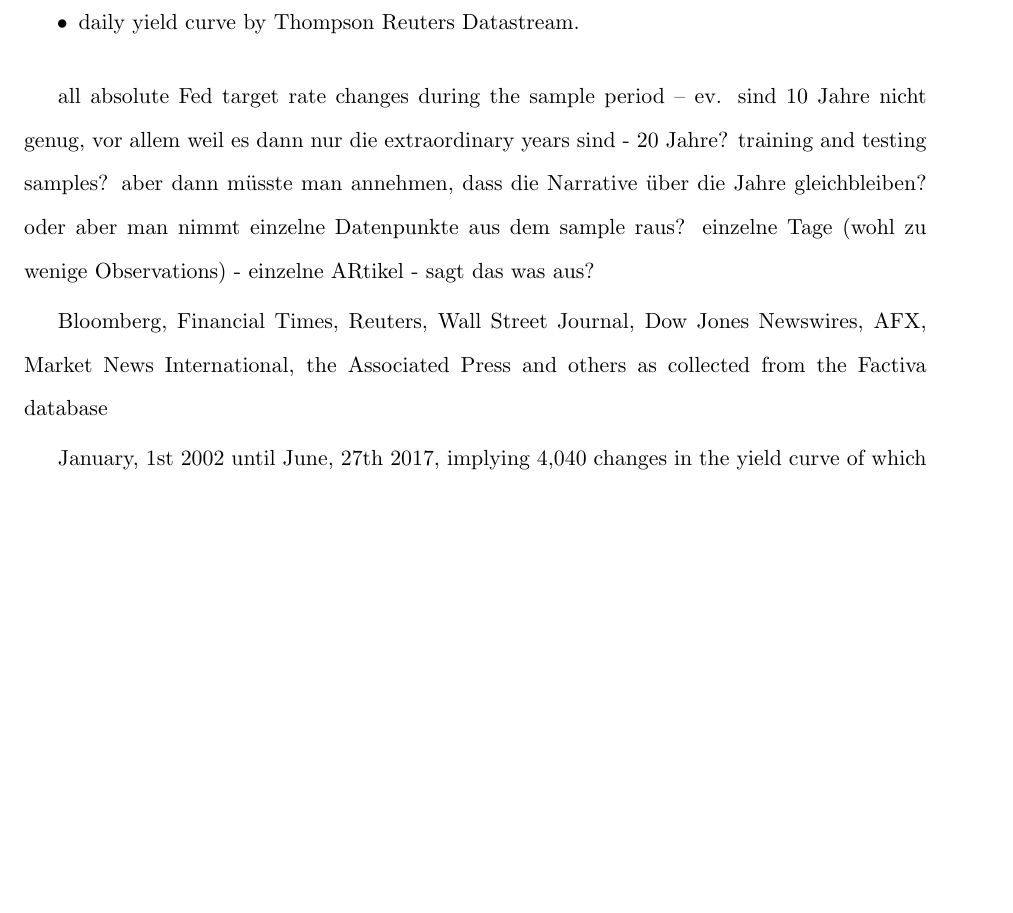
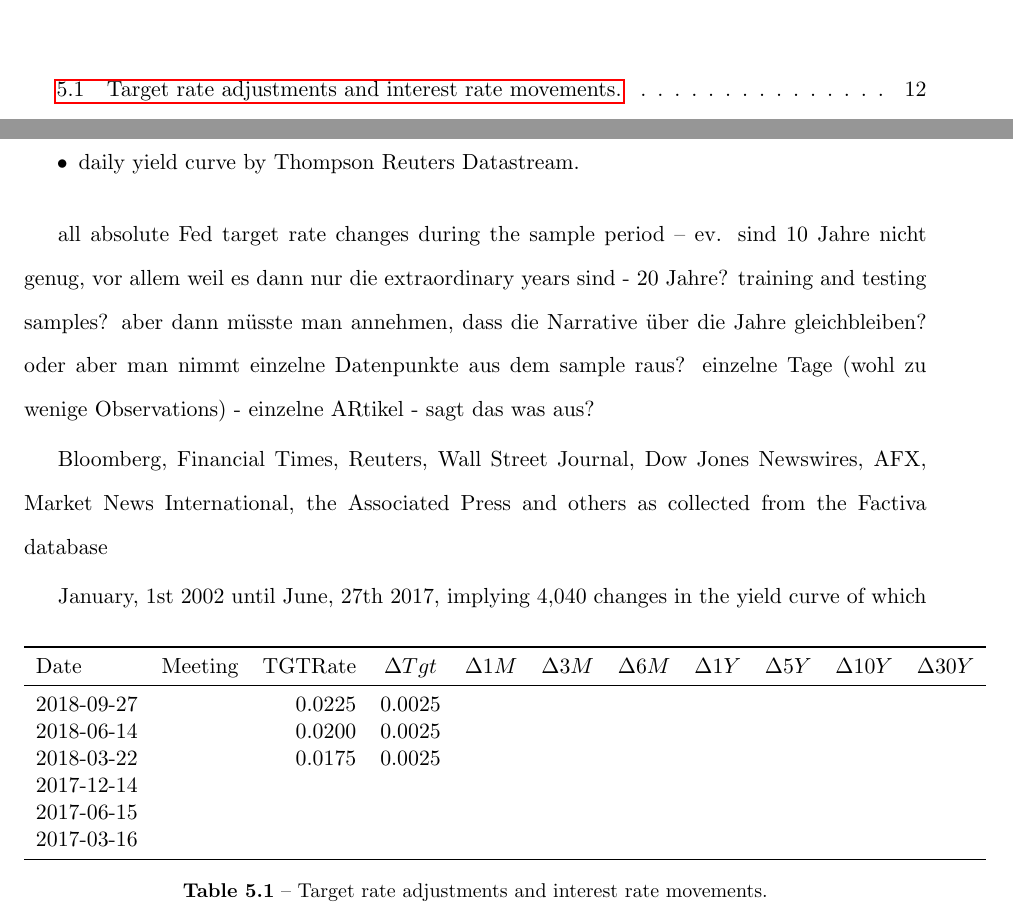
Before and after one commit to CorinneKnoe/MasterThesis_NarrativesInFinance, a LaTeX thesis (Latex_MA/MA_Knoepfel.tex): part of page 18 of 27 before the commit and two parts of pages 6 and 18 of 27 after it, the two joined at a grey line, cut at the place of the change, the shorter picture padded with empty space. Compiled offline with pdfLaTeX.

Commit message:
added an excel with Target Rate adjustments and FOCM Meeting dates

```diff
--- a/Latex_MA/MA_Knoepfel.tex
+++ b/Latex_MA/MA_Knoepfel.tex
@@ -344,6 +344,41 @@ Akerlof and Shiller understand narratives as a convention, but it is more than t
 
 \chapter{Data and Methodology}
 
+\begin{table} % Add the following just after the closing bracket on this line to specify a position for the table on the page: [h], [t], [b] or [p] - these mean: here, top, bottom and on a separate page, respectively
+	\centering % Centres the table on the page, comment out to left-justify
+	\begin{tabular}{l r r c c c c c c c c} % The final bracket specifies the number of columns in the table along with left and right borders which are specified using vertical pipes (|); each column can be left, right or center-justified using l, r or c. Columns will widen to hold the content in them by default, to specify a precise width, use p{width}, e.g. p{5cm}
+		\toprule % Top horizontal line
+%		& \multicolumn{5}{c}{\textbf{Growth Media}} \\ % Amalgamating several columns into one cell is done using the \multicolumn command with the number of columns to amalgamate as the first argument and then the justification (l, r or c)
+%		\cmidrule(l){2-6} % Horizontal line spanning less than the full width of the table - you can add (r) or (l) just before the opening curly bracket to shorten the rule on the left or right side
+		Date & Meeting & TGTRate & $\Delta Tgt$ & $\Delta 1M$ & $\Delta 3M$ &  $\Delta 6M$ & $\Delta 1Y$ & $\Delta 5Y$ & $\Delta 10Y$ & $\Delta 30Y$ \\ % Column names row
+		\midrule % In-table horizontal line
+		 2018-09-27 &  & 0.0225 &  0.0025 &  & &  &  & &  &  \\
+		 2018-06-14 &  & 0.0200 &  0.0025 &  & &  &  & &  &  \\
+		 2018-03-22 &  & 0.0175 &  0.0025 &  & &  &  & &  &  \\
+		 2017-12-14 &  &  &  &  & &  &  & &  &  \\
+		 2017-06-15 &  &  &  &  & &  &  & &  &  \\
+		 2017-03-16 &  &  &  &  & &  &  & &  &  \\
+%		\midrule % In-table horizontal line
+%		\midrule % In-table horizontal line
+%		Average Rate & 0.920 & 0.882 & 0.477 & 0.539 & 0.923\\ % Summary/total row
+		\bottomrule % Bottom horizontal line
+	\end{tabular}
+	\caption{Target rate adjustments and interest rate movements.} % Table caption, can be commented out if no caption is required
+	\label{tab:template} % A label for referencing this table elsewhere, references are used in text as \ref{label}
+\end{table}
+
+
+
+
+
+
+
+
+
+
+
+
+
 \begin{itemize}
 	\item Federal Funds target rates  and major anouncements -> website of the Federal Reserve
 	\item newspaper articles as collected by the Factiva database
```
Also changed, not shown: Latex_MA/MA_Knoepfel.pdf, 1 other file.
